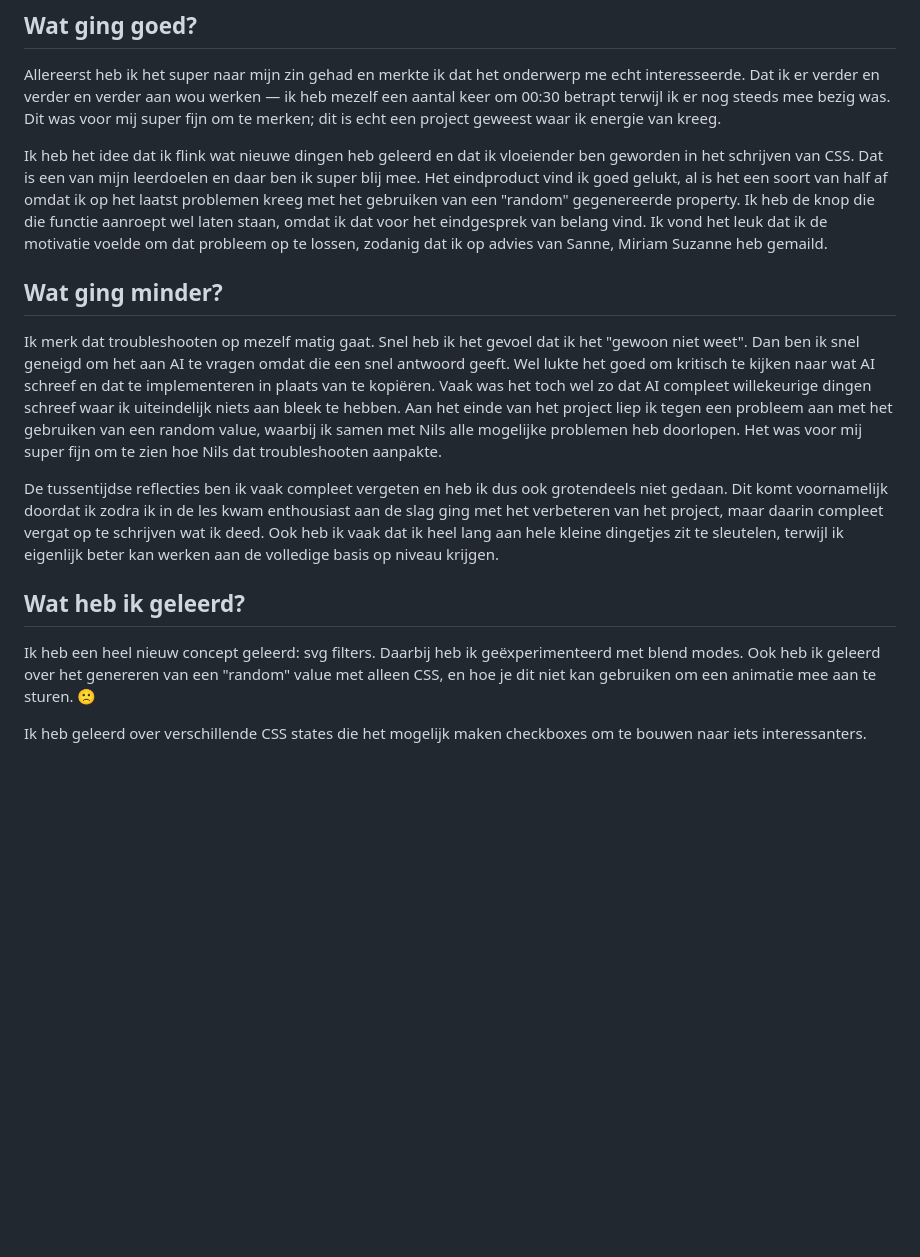
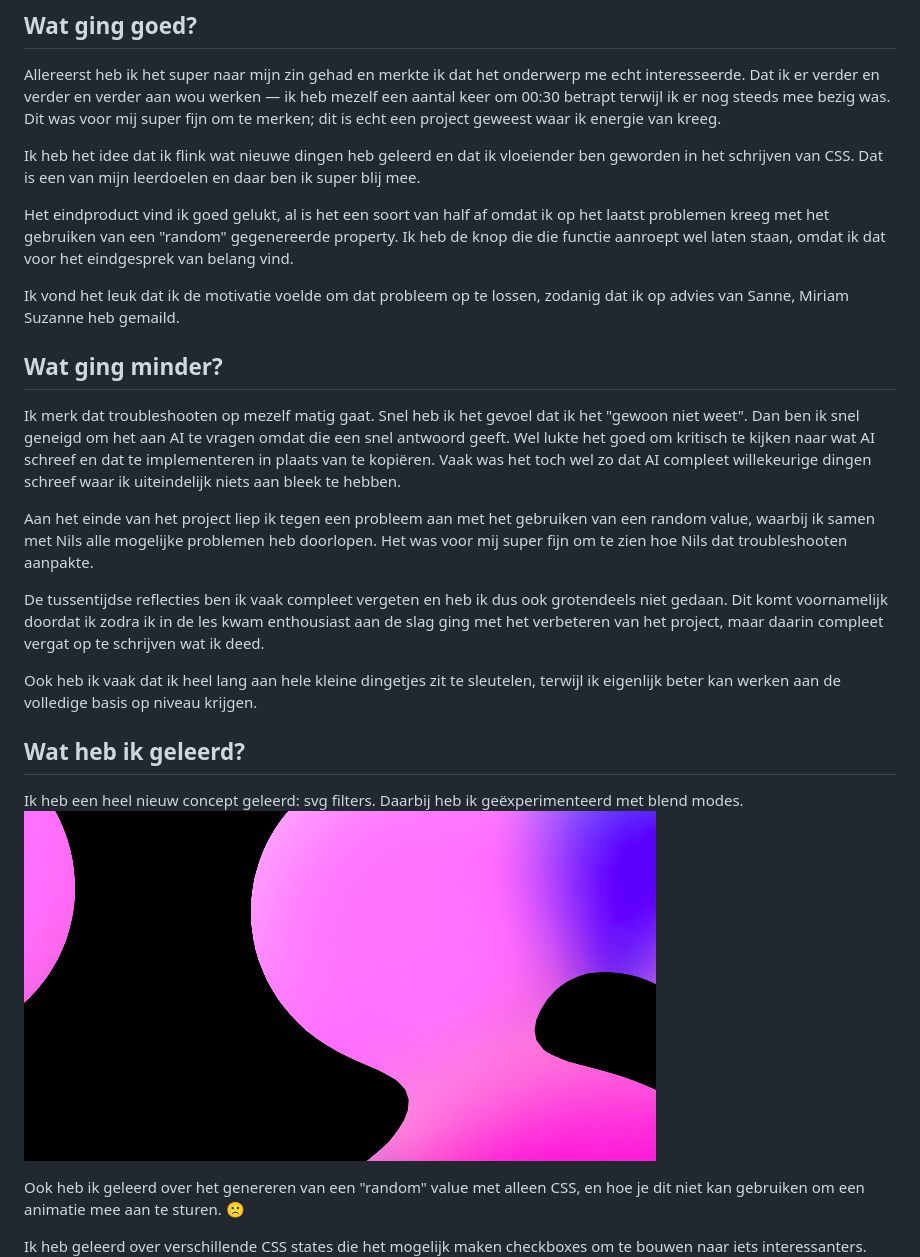
Before and after one commit to Teun217/Blobbify_final, a Markdown page: README.md, the part around the change. Drawn GitHub-style; pictures changed too: image-1.png (added); blank space fills up the shorter version.

```diff
--- a/README.md
+++ b/README.md
@@ -10,19 +10,27 @@ Maar tegelijkertijd vind ik het niet héél erg bij Artifaction passen.
 Allereerst heb ik het super naar mijn zin gehad en merkte ik dat het onderwerp me echt interesseerde. Dat ik er verder en verder en verder aan wou werken — ik heb mezelf een aantal keer om 00:30 betrapt terwijl ik er nog steeds mee bezig was. Dit was voor mij super fijn om te merken; dit is echt een project geweest waar ik energie van kreeg.
 
 Ik heb het idee dat ik flink wat nieuwe dingen heb geleerd en dat ik vloeiender ben geworden in het schrijven van CSS. Dat is een van mijn leerdoelen en daar ben ik super blij mee.
+
 Het eindproduct vind ik goed gelukt, al is het een soort van half af omdat ik op het laatst problemen kreeg met het gebruiken van een "random" gegenereerde property. Ik heb de knop die die functie aanroept wel laten staan, omdat ik dat voor het eindgesprek van belang vind.
+
 Ik vond het leuk dat ik de motivatie voelde om dat probleem op te lossen, zodanig dat ik op advies van Sanne, Miriam Suzanne heb gemaild.
 
 ## Wat ging minder?
 Ik merk dat troubleshooten op mezelf matig gaat. Snel heb ik het gevoel dat ik het "gewoon niet weet".
-Dan ben ik snel geneigd om het aan AI te vragen omdat die een snel antwoord geeft. Wel lukte het goed om kritisch te kijken naar wat AI schreef en dat te implementeren in plaats van te kopiëren. Vaak was het toch wel zo dat AI compleet willekeurige dingen schreef waar ik uiteindelijk niets aan bleek te hebben. Aan het einde van het project liep ik tegen een probleem aan met het gebruiken van een random value, waarbij ik samen met Nils alle mogelijke problemen heb doorlopen. Het was voor mij super fijn om te zien hoe Nils dat troubleshooten aanpakte.
+Dan ben ik snel geneigd om het aan AI te vragen omdat die een snel antwoord geeft. Wel lukte het goed om kritisch te kijken naar wat AI schreef en dat te implementeren in plaats van te kopiëren. Vaak was het toch wel zo dat AI compleet willekeurige dingen schreef waar ik uiteindelijk niets aan bleek te hebben.
+
+Aan het einde van het project liep ik tegen een probleem aan met het gebruiken van een random value, waarbij ik samen met Nils alle mogelijke problemen heb doorlopen. Het was voor mij super fijn om te zien hoe Nils dat troubleshooten aanpakte.
 
 De tussentijdse reflecties ben ik vaak compleet vergeten en heb ik dus ook grotendeels niet gedaan. Dit komt voornamelijk doordat ik zodra ik in de les kwam enthousiast aan de slag ging met het verbeteren van het project, maar daarin compleet vergat op te schrijven wat ik deed.
+
 Ook heb ik vaak dat ik heel lang aan hele kleine dingetjes zit te sleutelen, terwijl ik eigenlijk beter kan werken aan de volledige basis op niveau krijgen.
 
 ## Wat heb ik geleerd?
 Ik heb een heel nieuw concept geleerd: svg filters.
 Daarbij heb ik geëxperimenteerd met blend modes.
+![svgfilters: gaussian blur, Color matrix](image-1.png)
+
+
 Ook heb ik geleerd over het genereren van een "random" value met alleen CSS, en hoe je dit niet kan gebruiken om een animatie mee aan te sturen. 🙁
 
 Ik heb geleerd over verschillende CSS states die het mogelijk maken checkboxes om te bouwen naar iets interessanters.
```
